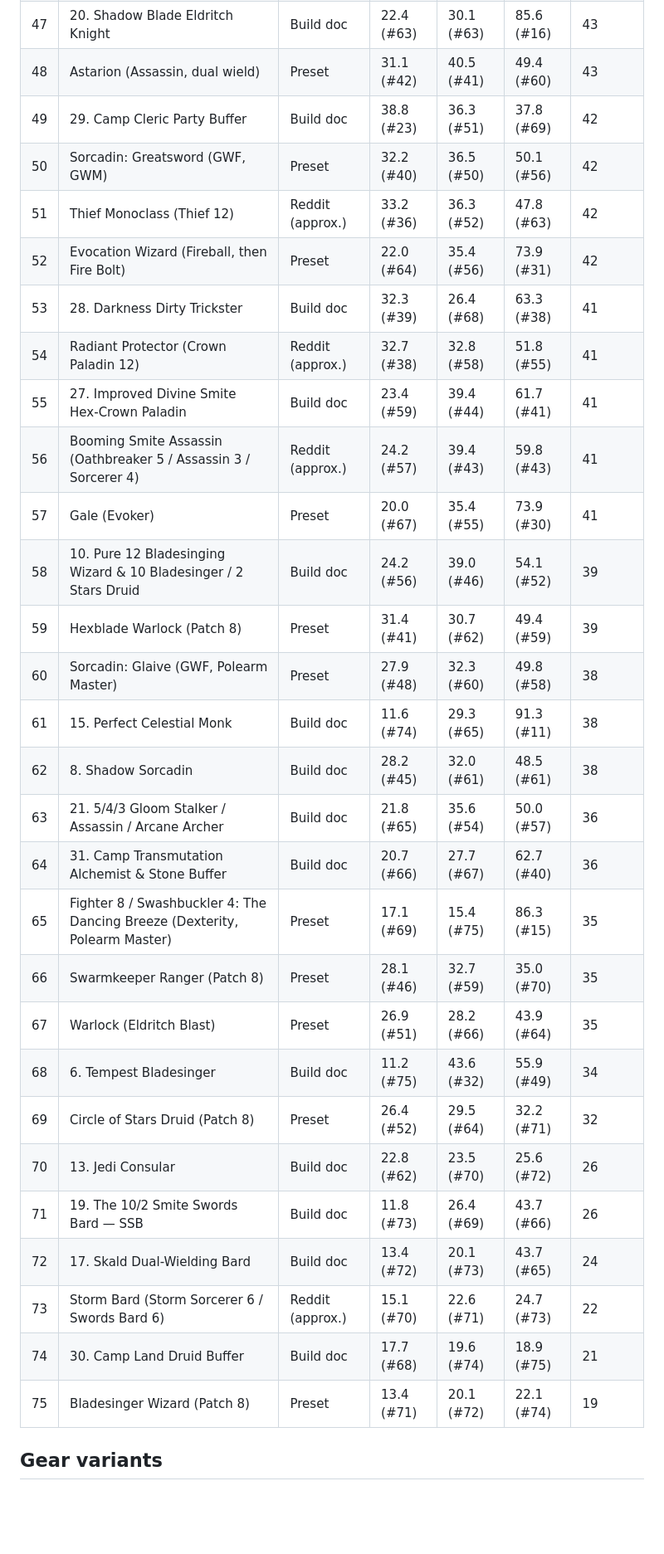
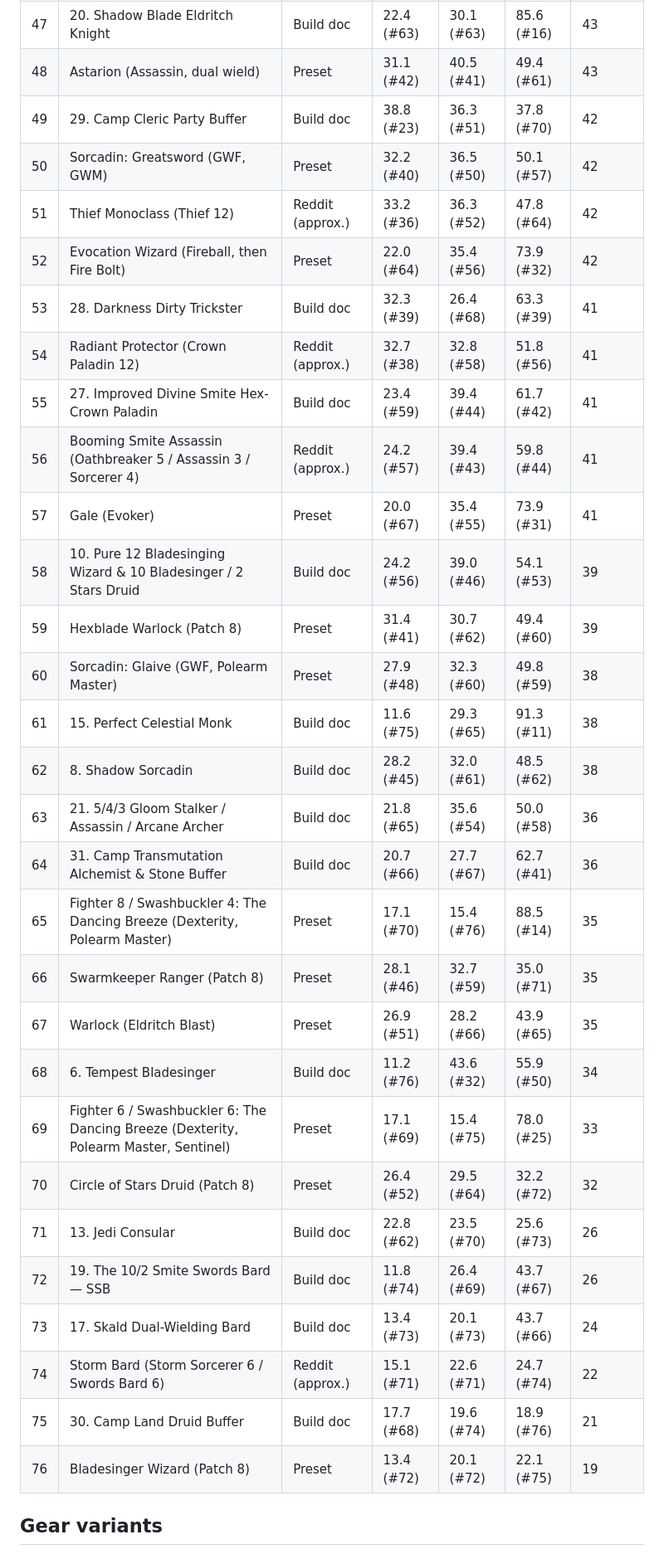
Before and after one commit to AClaybrook/DAndDSimulator, a Markdown page: docs/leaderboard.md, the part around one of its changes. Shown at 83% size. Drawn GitHub-style; blank space fills up the shorter version.

```diff
--- a/docs/leaderboard.md
+++ b/docs/leaderboard.md
@@ -305,32 +308,33 @@ Bless, the build's own planned buffs, and advantage only with a dependable sourc
 | 47 | 20. Shadow Blade Eldritch Knight | Build doc | 22.4 (#63) | 30.1 (#63) | 85.6 (#16) | 43 |
-| 48 | Astarion (Assassin, dual wield) | Preset | 31.1 (#42) | 40.5 (#41) | 49.4 (#60) | 43 |
-| 49 | 29. Camp Cleric Party Buffer | Build doc | 38.8 (#23) | 36.3 (#51) | 37.8 (#69) | 42 |
-| 50 | Sorcadin: Greatsword (GWF, GWM) | Preset | 32.2 (#40) | 36.5 (#50) | 50.1 (#56) | 42 |
-| 51 | Thief Monoclass (Thief 12) | Reddit (approx.) | 33.2 (#36) | 36.3 (#52) | 47.8 (#63) | 42 |
-| 52 | Evocation Wizard (Fireball, then Fire Bolt) | Preset | 22.0 (#64) | 35.4 (#56) | 73.9 (#31) | 42 |
-| 53 | 28. Darkness Dirty Trickster | Build doc | 32.3 (#39) | 26.4 (#68) | 63.3 (#38) | 41 |
-| 54 | Radiant Protector (Crown Paladin 12) | Reddit (approx.) | 32.7 (#38) | 32.8 (#58) | 51.8 (#55) | 41 |
-| 55 | 27. Improved Divine Smite Hex-Crown Paladin | Build doc | 23.4 (#59) | 39.4 (#44) | 61.7 (#41) | 41 |
-| 56 | Booming Smite Assassin (Oathbreaker 5 / Assassin 3 / Sorcerer 4) | Reddit (approx.) | 24.2 (#57) | 39.4 (#43) | 59.8 (#43) | 41 |
-| 57 | Gale (Evoker) | Preset | 20.0 (#67) | 35.4 (#55) | 73.9 (#30) | 41 |
-| 58 | 10. Pure 12 Bladesinging Wizard & 10 Bladesinger / 2 Stars Druid | Build doc | 24.2 (#56) | 39.0 (#46) | 54.1 (#52) | 39 |
-| 59 | Hexblade Warlock (Patch 8) | Preset | 31.4 (#41) | 30.7 (#62) | 49.4 (#59) | 39 |
-| 60 | Sorcadin: Glaive (GWF, Polearm Master) | Preset | 27.9 (#48) | 32.3 (#60) | 49.8 (#58) | 38 |
-| 61 | 15. Perfect Celestial Monk | Build doc | 11.6 (#74) | 29.3 (#65) | 91.3 (#11) | 38 |
-| 62 | 8. Shadow Sorcadin | Build doc | 28.2 (#45) | 32.0 (#61) | 48.5 (#61) | 38 |
-| 63 | 21. 5/4/3 Gloom Stalker / Assassin / Arcane Archer | Build doc | 21.8 (#65) | 35.6 (#54) | 50.0 (#57) | 36 |
-| 64 | 31. Camp Transmutation Alchemist & Stone Buffer | Build doc | 20.7 (#66) | 27.7 (#67) | 62.7 (#40) | 36 |
-| 65 | Fighter 8 / Swashbuckler 4: The Dancing Breeze (Dexterity, Polearm Master) | Preset | 17.1 (#69) | 15.4 (#75) | 86.3 (#15) | 35 |
-| 66 | Swarmkeeper Ranger (Patch 8) | Preset | 28.1 (#46) | 32.7 (#59) | 35.0 (#70) | 35 |
-| 67 | Warlock (Eldritch Blast) | Preset | 26.9 (#51) | 28.2 (#66) | 43.9 (#64) | 35 |
-| 68 | 6. Tempest Bladesinger | Build doc | 11.2 (#75) | 43.6 (#32) | 55.9 (#49) | 34 |
-| 69 | Circle of Stars Druid (Patch 8) | Preset | 26.4 (#52) | 29.5 (#64) | 32.2 (#71) | 32 |
-| 70 | 13. Jedi Consular | Build doc | 22.8 (#62) | 23.5 (#70) | 25.6 (#72) | 26 |
-| 71 | 19. The 10/2 Smite Swords Bard — SSB | Build doc | 11.8 (#73) | 26.4 (#69) | 43.7 (#66) | 26 |
-| 72 | 17. Skald Dual-Wielding Bard | Build doc | 13.4 (#72) | 20.1 (#73) | 43.7 (#65) | 24 |
-| 73 | Storm Bard (Storm Sorcerer 6 / Swords Bard 6) | Reddit (approx.) | 15.1 (#70) | 22.6 (#71) | 24.7 (#73) | 22 |
-| 74 | 30. Camp Land Druid Buffer | Build doc | 17.7 (#68) | 19.6 (#74) | 18.9 (#75) | 21 |
-| 75 | Bladesinger Wizard (Patch 8) | Preset | 13.4 (#71) | 20.1 (#72) | 22.1 (#74) | 19 |
+| 48 | Astarion (Assassin, dual wield) | Preset | 31.1 (#42) | 40.5 (#41) | 49.4 (#61) | 43 |
+| 49 | 29. Camp Cleric Party Buffer | Build doc | 38.8 (#23) | 36.3 (#51) | 37.8 (#70) | 42 |
+| 50 | Sorcadin: Greatsword (GWF, GWM) | Preset | 32.2 (#40) | 36.5 (#50) | 50.1 (#57) | 42 |
+| 51 | Thief Monoclass (Thief 12) | Reddit (approx.) | 33.2 (#36) | 36.3 (#52) | 47.8 (#64) | 42 |
+| 52 | Evocation Wizard (Fireball, then Fire Bolt) | Preset | 22.0 (#64) | 35.4 (#56) | 73.9 (#32) | 42 |
+| 53 | 28. Darkness Dirty Trickster | Build doc | 32.3 (#39) | 26.4 (#68) | 63.3 (#39) | 41 |
+| 54 | Radiant Protector (Crown Paladin 12) | Reddit (approx.) | 32.7 (#38) | 32.8 (#58) | 51.8 (#56) | 41 |
+| 55 | 27. Improved Divine Smite Hex-Crown Paladin | Build doc | 23.4 (#59) | 39.4 (#44) | 61.7 (#42) | 41 |
+| 56 | Booming Smite Assassin (Oathbreaker 5 / Assassin 3 / Sorcerer 4) | Reddit (approx.) | 24.2 (#57) | 39.4 (#43) | 59.8 (#44) | 41 |
+| 57 | Gale (Evoker) | Preset | 20.0 (#67) | 35.4 (#55) | 73.9 (#31) | 41 |
+| 58 | 10. Pure 12 Bladesinging Wizard & 10 Bladesinger / 2 Stars Druid | Build doc | 24.2 (#56) | 39.0 (#46) | 54.1 (#53) | 39 |
+| 59 | Hexblade Warlock (Patch 8) | Preset | 31.4 (#41) | 30.7 (#62) | 49.4 (#60) | 39 |
+| 60 | Sorcadin: Glaive (GWF, Polearm Master) | Preset | 27.9 (#48) | 32.3 (#60) | 49.8 (#59) | 38 |
+| 61 | 15. Perfect Celestial Monk | Build doc | 11.6 (#75) | 29.3 (#65) | 91.3 (#11) | 38 |
+| 62 | 8. Shadow Sorcadin | Build doc | 28.2 (#45) | 32.0 (#61) | 48.5 (#62) | 38 |
+| 63 | 21. 5/4/3 Gloom Stalker / Assassin / Arcane Archer | Build doc | 21.8 (#65) | 35.6 (#54) | 50.0 (#58) | 36 |
+| 64 | 31. Camp Transmutation Alchemist & Stone Buffer | Build doc | 20.7 (#66) | 27.7 (#67) | 62.7 (#41) | 36 |
+| 65 | Fighter 8 / Swashbuckler 4: The Dancing Breeze (Dexterity, Polearm Master) | Preset | 17.1 (#70) | 15.4 (#76) | 88.5 (#14) | 35 |
+| 66 | Swarmkeeper Ranger (Patch 8) | Preset | 28.1 (#46) | 32.7 (#59) | 35.0 (#71) | 35 |
+| 67 | Warlock (Eldritch Blast) | Preset | 26.9 (#51) | 28.2 (#66) | 43.9 (#65) | 35 |
+| 68 | 6. Tempest Bladesinger | Build doc | 11.2 (#76) | 43.6 (#32) | 55.9 (#50) | 34 |
+| 69 | Fighter 6 / Swashbuckler 6: The Dancing Breeze (Dexterity, Polearm Master, Sentinel) | Preset | 17.1 (#69) | 15.4 (#75) | 78.0 (#25) | 33 |
+| 70 | Circle of Stars Druid (Patch 8) | Preset | 26.4 (#52) | 29.5 (#64) | 32.2 (#72) | 32 |
+| 71 | 13. Jedi Consular | Build doc | 22.8 (#62) | 23.5 (#70) | 25.6 (#73) | 26 |
+| 72 | 19. The 10/2 Smite Swords Bard — SSB | Build doc | 11.8 (#74) | 26.4 (#69) | 43.7 (#67) | 26 |
+| 73 | 17. Skald Dual-Wielding Bard | Build doc | 13.4 (#73) | 20.1 (#73) | 43.7 (#66) | 24 |
+| 74 | Storm Bard (Storm Sorcerer 6 / Swords Bard 6) | Reddit (approx.) | 15.1 (#71) | 22.6 (#71) | 24.7 (#74) | 22 |
+| 75 | 30. Camp Land Druid Buffer | Build doc | 17.7 (#68) | 19.6 (#74) | 18.9 (#76) | 21 |
+| 76 | Bladesinger Wizard (Patch 8) | Preset | 13.4 (#72) | 20.1 (#72) | 22.1 (#75) | 19 |
 
 ## Gear variants
 
```
Also changed, not shown: other parts of docs/leaderboard.md (+218 -210 lines), CHANGELOG.md (+2 -0 lines), docs/padlock_vs_sorcadin.md (+20 -2 lines), docs/build_comparison.png, 4 other files.
